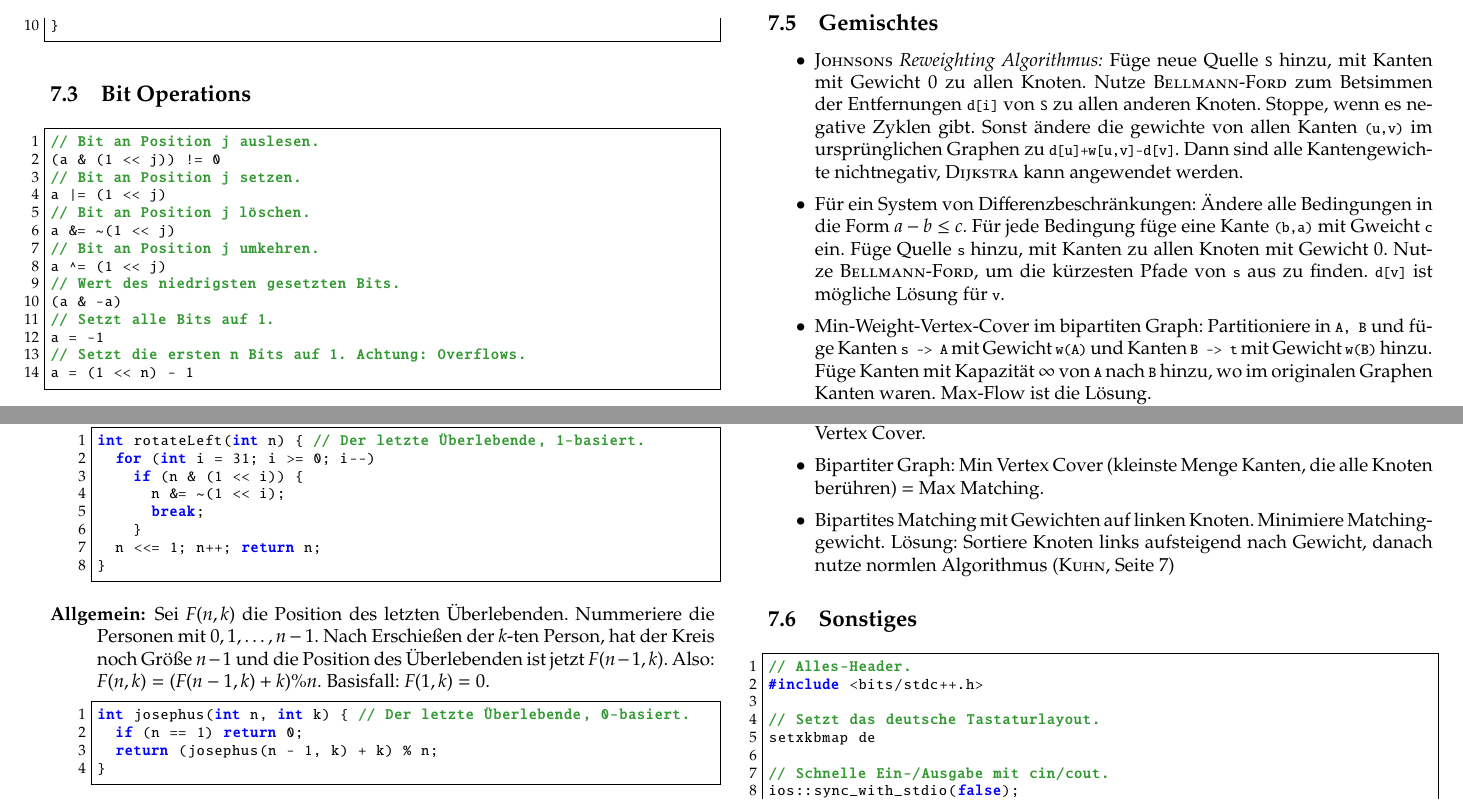
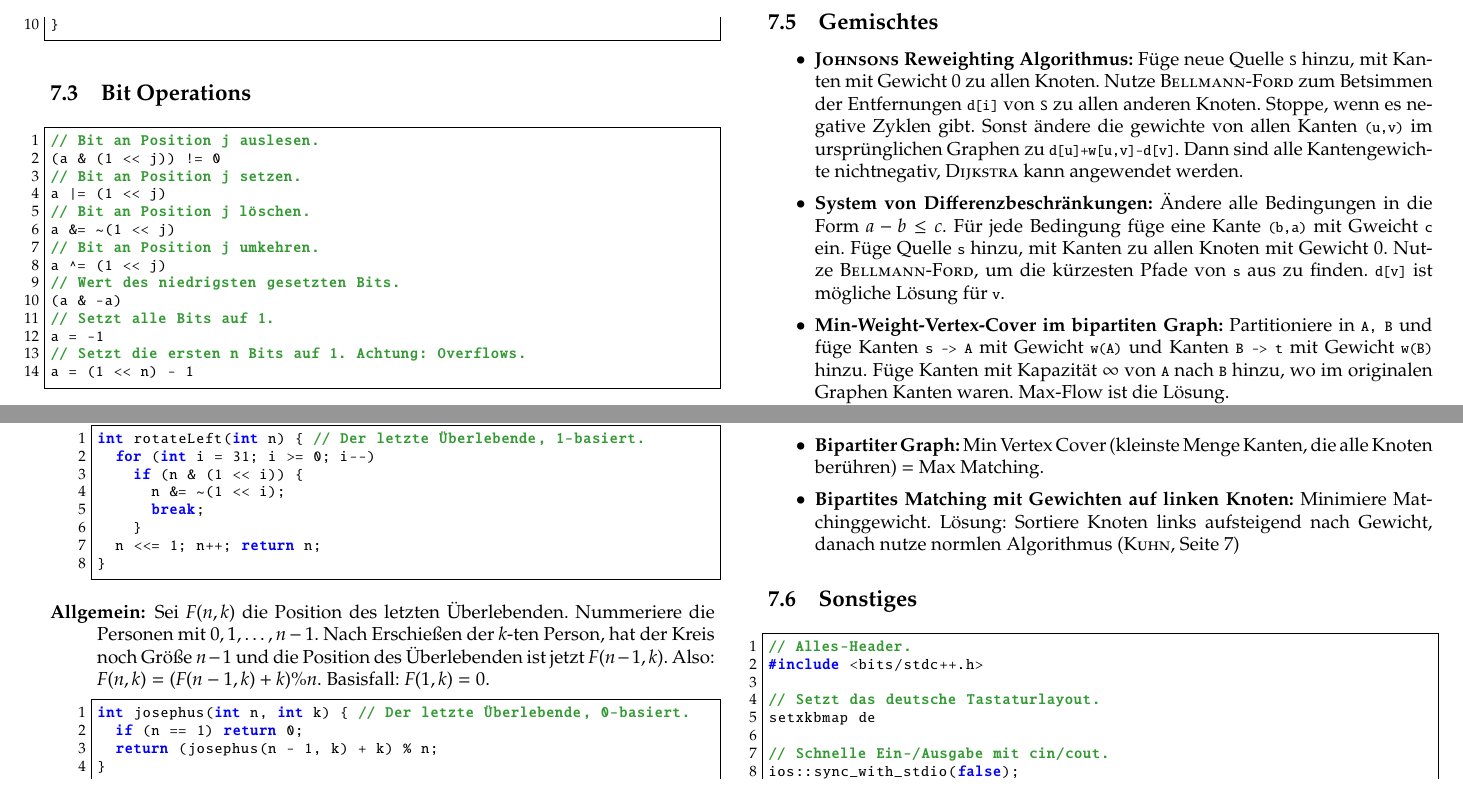
Before and after one commit to pjungeblut/ChaosKITs, a LaTeX document (tcr.tex, which reads other/other.tex): two parts of page 20 of 21, joined at a grey line, cut so that both start at the same text. The pictures show the PDF file tcr.pdf that the author committed with the source.

Commit message:
Typeseting other section.

```diff
--- a/other/other.tex
+++ b/other/other.tex
@@ -31,33 +31,38 @@ $n$ Personen im Kreis, jeder $k$-te wird erschossen.
 
 \subsection{Gemischtes}
 \begin{itemize}
-	\item \emph{\textsc{Johnsons} Reweighting Algorithmus:}
+	\item \textbf{\textsc{Johnsons} Reweighting Algorithmus:}
 	Füge neue Quelle \lstinline{S} hinzu, mit Kanten mit Gewicht 0 zu allen Knoten.
 	Nutze \textsc{Bellmann-Ford} zum Betsimmen der Entfernungen \lstinline{d[i]} von \lstinline{S} zu allen anderen Knoten.
 	Stoppe, wenn es negative Zyklen gibt.
 	Sonst ändere die gewichte von allen Kanten \lstinline{(u,v)} im ursprünglichen Graphen zu \lstinline{d[u]+w[u,v]-d[v]}.
 	Dann sind alle Kantengewichte nichtnegativ, \textsc{Dijkstra} kann angewendet werden.
-	\item Für ein System von Differenzbeschränkungen:
+
+	\item \textbf{System von Differenzbeschränkungen:}
 	Ändere alle Bedingungen in die Form $a-b \leq c$.
 	Für jede Bedingung füge eine Kante \lstinline{(b,a)} mit Gweicht \lstinline{c} ein.
 	Füge Quelle \lstinline{s} hinzu, mit Kanten zu allen Knoten mit Gewicht 0.
 	Nutze \textsc{Bellmann-Ford}, um die kürzesten Pfade von \lstinline{s} aus zu finden.
 	\lstinline{d[v]} ist mögliche Lösung für \lstinline{v}.
-	\item Min-Weight-Vertex-Cover im bipartiten Graph:
+
+	\item \textbf{Min-Weight-Vertex-Cover im bipartiten Graph:}
 	Partitioniere in \lstinline{A, B} und füge Kanten \lstinline{s -> A} mit Gewicht \lstinline{w(A)} und Kanten  \lstinline{B -> t} mit Gewicht \lstinline{w(B)} hinzu.
 	Füge Kanten mit Kapazität $\infty$ von \lstinline{A} nach \lstinline{B} hinzu, wo im originalen Graphen Kanten waren.
 	Max-Flow ist die Lösung.\newline
 	Im Residualgraphen:
-	\begin{itemize}
+	\begin{itemize}[nosep]
 		\item Das Vertex-Cover sind die Knoten inzident zu den Brücken. \emph{oder}
 		\item Die Knoten in \lstinline{A}, die \emph{nicht} von \lstinline{s} erreichber sind und die Knoten in \lstinline{B}, die von \lstinline{erreichber} sind.
 	\end{itemize}
-	\item Allgemeiner Graph:
+
+	\item \textbf{Allgemeiner Graph:}
 	Das Komplement eines Vertex-Cover ist ein Independent Set.
 	$\Rightarrow$ Max Weight Independent Set ist Komplement von Min Weight Vertex Cover.
-	\item Bipartiter Graph:
+
+	\item \textbf{Bipartiter Graph:}
 	Min Vertex Cover (kleinste Menge Kanten, die alle Knoten berühren) = Max Matching.
-	\item Bipartites Matching mit Gewichten auf linken Knoten.
+
+	\item \textbf{Bipartites Matching mit Gewichten auf linken Knoten:}
 	Minimiere Matchinggewicht.
 	Lösung: Sortiere Knoten links aufsteigend nach Gewicht, danach nutze normlen Algorithmus (\textsc{Kuhn}, Seite \pageref{kuhn})
 \end{itemize}
```
Also changed, not shown: tcr.tex (+1 -1 lines), tcr.pdf.
